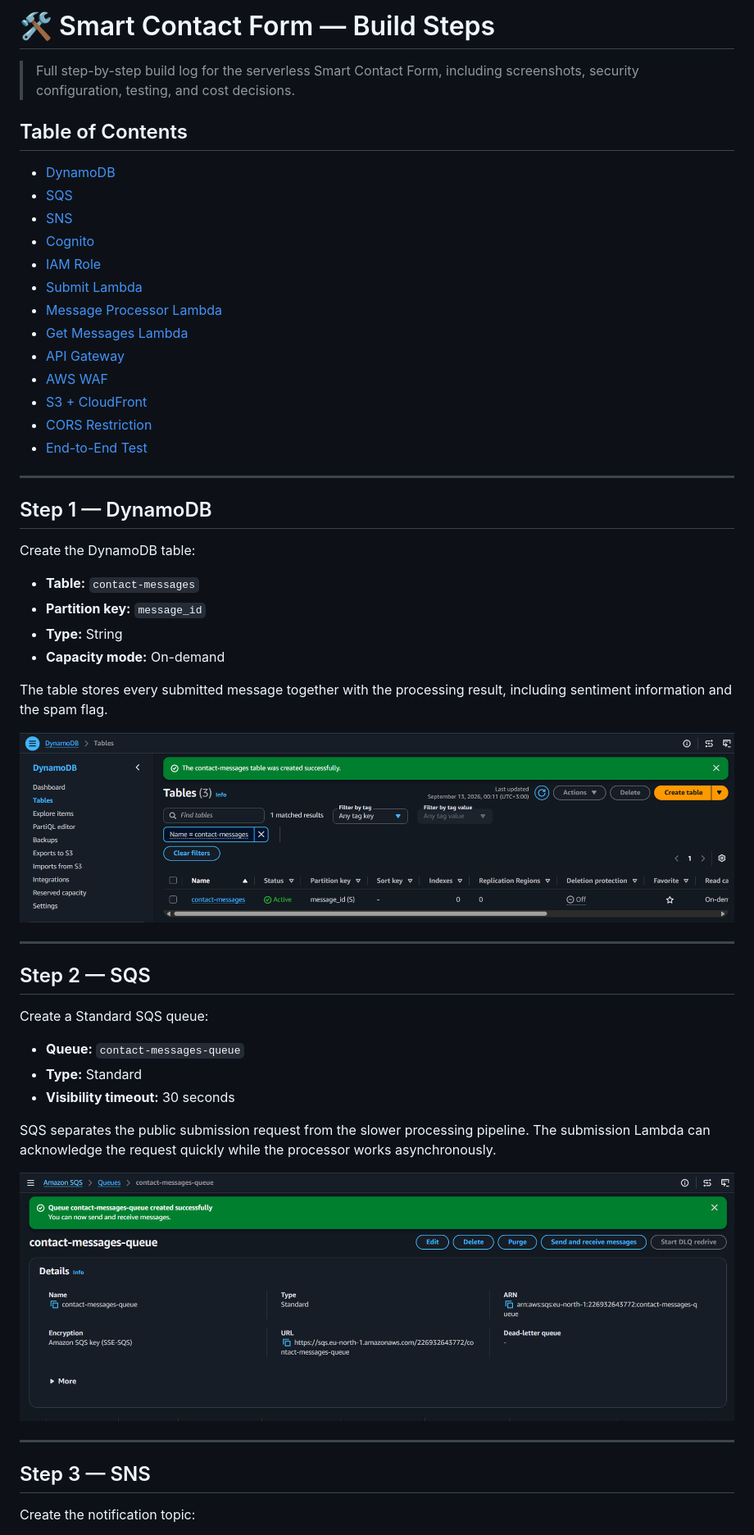
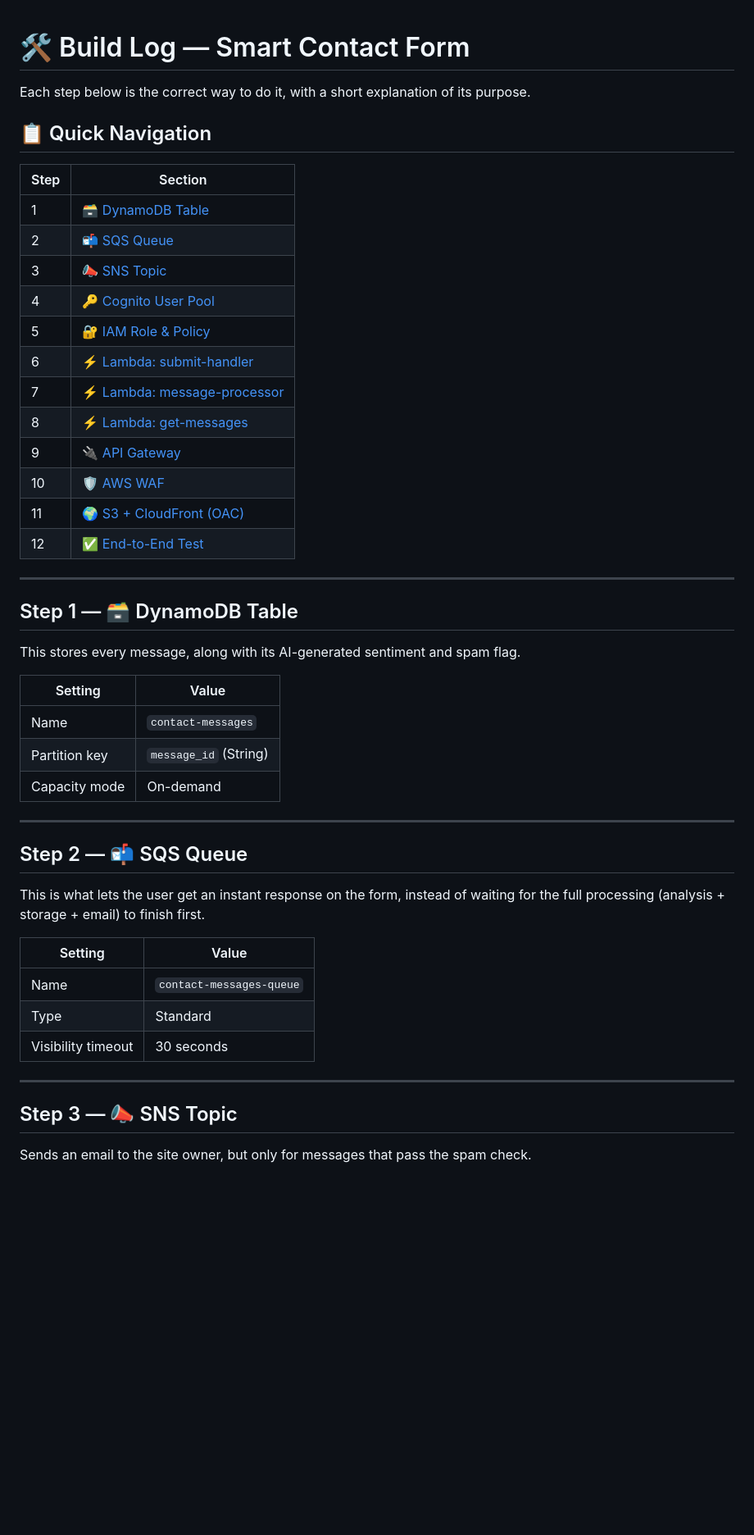
Before and after one commit to mohammed-elbestawy/AWS-Smart-Contact-Form-Project, a Markdown page: STEPS.md, the part around one of its changes. Shown at 82% size. Rendered like a GitHub page; blank space fills up the shorter version.

```diff
--- a/STEPS.md
+++ b/STEPS.md
@@ -1,55 +1,56 @@
-# 🛠️ Smart Contact Form — Build Steps
+<a id="top"></a>
 
-> Full step-by-step build log for the serverless Smart Contact Form, including screenshots, security configuration, testing, and cost decisions.
+# 🛠️ Build Log — Smart Contact Form
 
-## Table of Contents
+Each step below is the correct way to do it, with a short explanation of its purpose.
 
-- [DynamoDB](#step-1--dynamodb)
-- [SQS](#step-2--sqs)
-- [SNS](#step-3--sns)
-- [Cognito](#step-4--cognito)
-- [IAM Role](#step-5--iam-role)
-- [Submit Lambda](#step-6--submit-lambda)
-- [Message Processor Lambda](#step-7--message-processor-lambda)
-- [Get Messages Lambda](#step-8--get-messages-lambda)
-- [API Gateway](#step-9--api-gateway)
-- [AWS WAF](#step-10--aws-waf)
-- [S3 + CloudFront](#step-11--s3--cloudfront)
-- [CORS Restriction](#step-12--cors-restriction)
-- [End-to-End Test](#step-13--end-to-end-test)
+## 📋 Quick Navigation
+
+| Step | Section |
+|---|---|
+| 1 | [🗃️ DynamoDB Table](#step-1) |
+| 2 | [📬 SQS Queue](#step-2) |
+| 3 | [📣 SNS Topic](#step-3) |
+| 4 | [🔑 Cognito User Pool](#step-4) |
+| 5 | [🔐 IAM Role & Policy](#step-5) |
+| 6 | [⚡ Lambda: submit-handler](#step-6) |
+| 7 | [⚡ Lambda: message-processor](#step-7) |
+| 8 | [⚡ Lambda: get-messages](#step-8) |
+| 9 | [🔌 API Gateway](#step-9) |
+| 10 | [🛡️ AWS WAF](#step-10) |
+| 11 | [🌍 S3 + CloudFront (OAC)](#step-11) |
+| 12 | [✅ End-to-End Test](#step-12) |
 
 ---
 
-## Step 1 — DynamoDB
+<a id="step-1"></a>
+## Step 1 — 🗃️ DynamoDB Table
 
-Create the DynamoDB table:
+This stores every message, along with its AI-generated sentiment and spam flag.
 
-- **Table:** `contact-messages`
-- **Partition key:** `message_id`
-- **Type:** String
-- **Capacity mode:** On-demand
-
-The table stores every submitted message together with the processing result, including sentiment information and the spam flag.
-
-![DynamoDB](screenshots/01-dynamodb.png)
+| Setting | Value |
+|---|---|
+| Name | `contact-messages` |
+| Partition key | `message_id` (String) |
+| Capacity mode | On-demand |
 
 ---
 
-## Step 2 — SQS
+<a id="step-2"></a>
+## Step 2 — 📬 SQS Queue
 
-Create a Standard SQS queue:
+This is what lets the user get an instant response on the form, instead of waiting for the full processing (analysis + storage + email) to finish first.
 
-- **Queue:** `contact-messages-queue`
-- **Type:** Standard
-- **Visibility timeout:** 30 seconds
-
-SQS separates the public submission request from the slower processing pipeline. The submission Lambda can acknowledge the request quickly while the processor works asynchronously.
-
-![SQS Queue](screenshots/02-sqs-queue.png)
+| Setting | Value |
+|---|---|
+| Name | `contact-messages-queue` |
+| Type | Standard |
+| Visibility timeout | 30 seconds |
 
 ---
 
-## Step 3 — SNS
+<a id="step-3"></a>
+## Step 3 — 📣 SNS Topic
 
-Create the notification topic:
+Sends an email to the site owner, but only for messages that pass the spam check.
 
```
Also changed, not shown: other parts of STEPS.md (+169 -246 lines).
